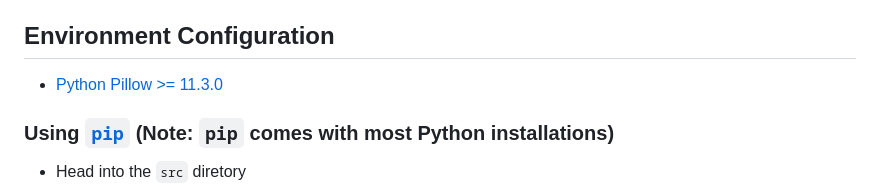
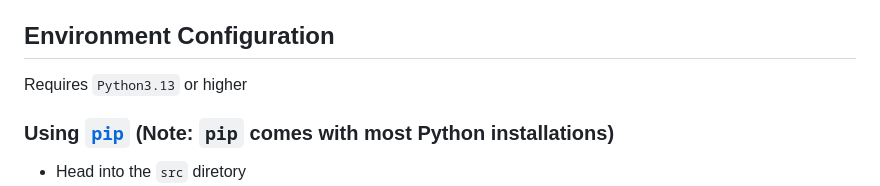
Before and after one commit to PriceHiller/CC-Plane-Steg, a Markdown page: README.md, the part around the change. Rendered like a GitHub page.

Commit message:
docs: include python version requirement in README

```diff
--- a/README.md
+++ b/README.md
@@ -8,8 +8,7 @@ Team Members:
 
 ## Environment Configuration
 
-- [Python Pillow >= 11.3.0](https://pypi.org/project/pillow/)
-
+Requires `Python3.13` or higher
 
 ### Using [`pip`](https://pypi.org/project/pip/) (Note: `pip` comes with most Python installations)
 
```
